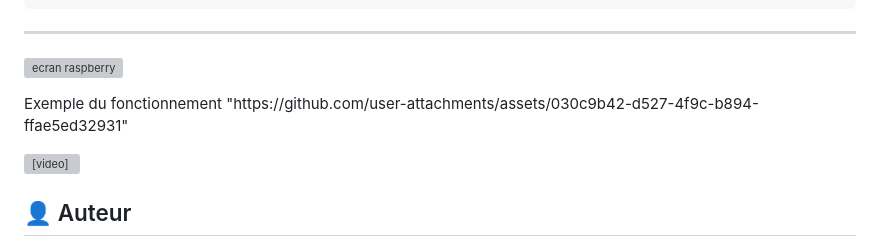
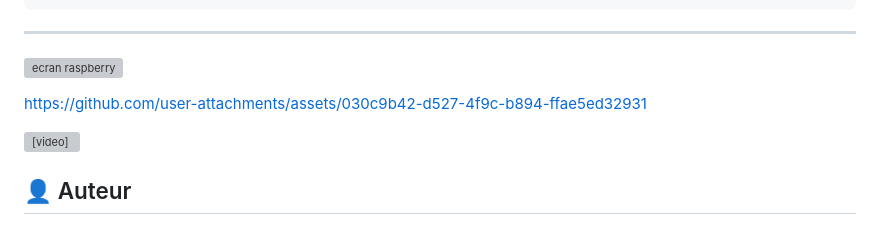
Before and after one commit to constantseg/FaciLock, a Markdown page: README.md, the part around the change. Rendered like a GitHub page; grey boxes are pictures that could not be loaded.

```diff
--- a/README.md
+++ b/README.md
@@ -157,10 +157,11 @@ FaciLock/
 
 
 
+
+
+https://github.com/user-attachments/assets/030c9b42-d527-4f9c-b894-ffae5ed32931
+
 <p>
-  Exemple du fonctionnement
-  "https://github.com/user-attachments/assets/030c9b42-d527-4f9c-b894-ffae5ed32931"
-<P>
 <video src="https://github.com/user-attachments/assets/c78db34c-b6a0-4d19-991c-1e6d8f9cd817
 " width="400" alt="Exemple Digicode FaciLock">
 
```
